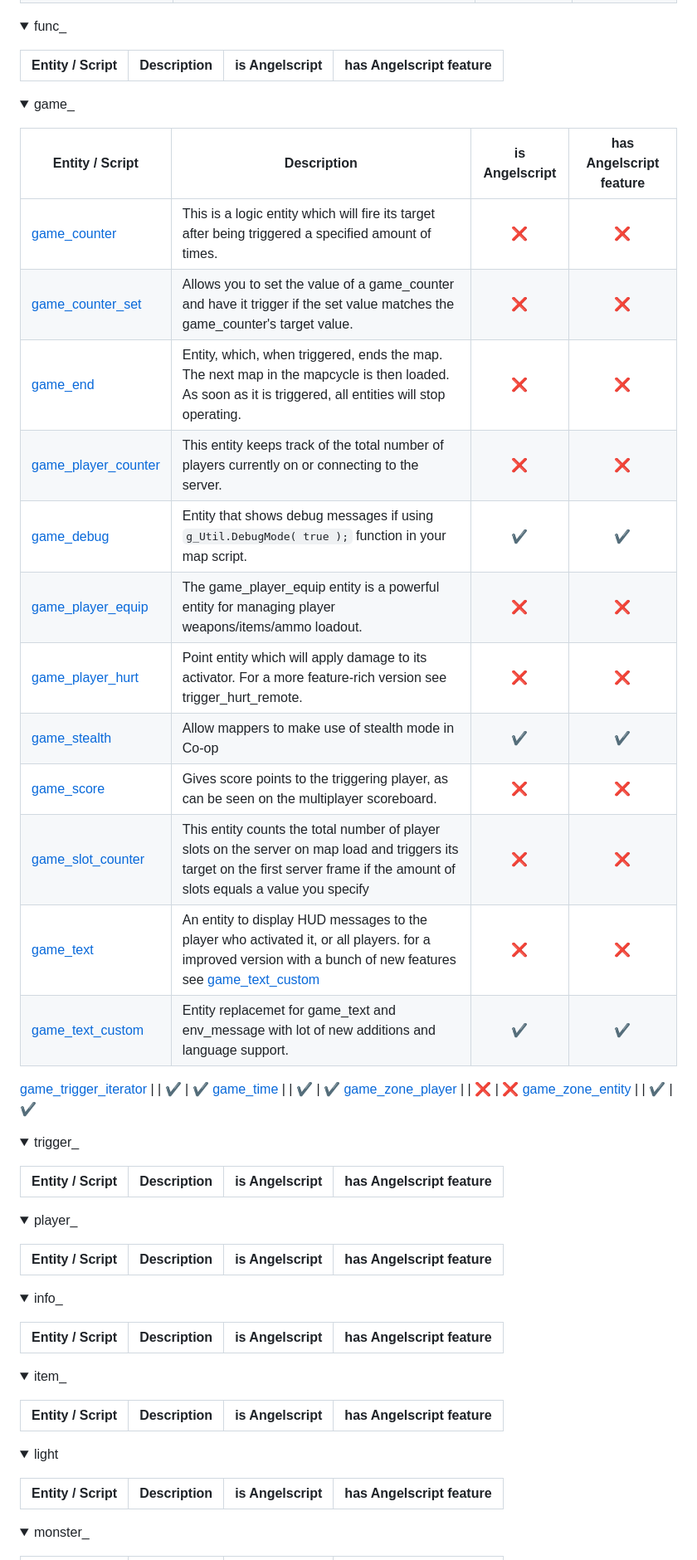
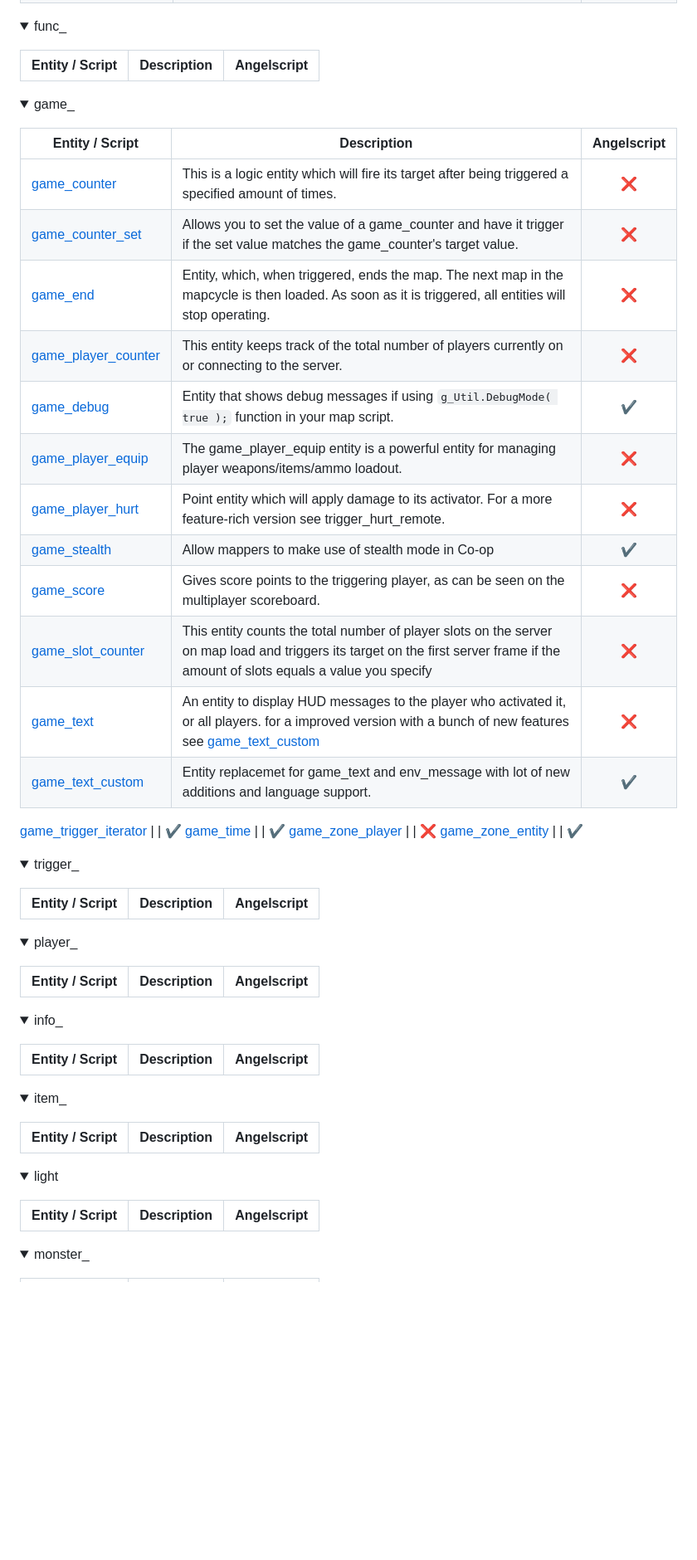
Before and after one commit to Mikk155/Sven-Co-op, a Markdown page: README.md, the part around the change printed below. Shown: that part at 83% size. GitHub-like rendering; folded sections open; blank space fills up the shorter version.

```diff
--- a/README.md
+++ b/README.md
@@ -258,8 +278,8 @@ Make use of our [FGD](https://github.com/Mikk155/Sven-Co-op/blob/main/develop/fo
 <details><summary>func_</summary>
 <p>
 
-| Entity / Script | Description | is Angelscript | has Angelscript feature |
-|-----------------|-------------| :------------: | :---------------------: |
+| Entity / Script | Description | Angelscript |
+|-----------------|-------------| :---------: |
 
 </p>
 </details>
@@ -267,25 +287,25 @@ Make use of our [FGD](https://github.com/Mikk155/Sven-Co-op/blob/main/develop/fo
 <details><summary>game_</summary>
 <p>
 
-| Entity / Script | Description | is Angelscript | has Angelscript feature |
-|-----------------|-------------| :------------: | :---------------------: |
-[game_counter](https://sites.google.com/site/svenmanor/entguide/game_counter) | This is a logic entity which will fire its target after being triggered a specified amount of times. | ❌ | ❌
-[game_counter_set](https://sites.google.com/site/svenmanor/entguide/game_counter_set) | Allows you to set the value of a game_counter and have it trigger if the set value matches the game_counter's target value. | ❌ | ❌
-[game_end](https://sites.google.com/site/svenmanor/entguide/game_end) | Entity, which, when triggered, ends the map. The next map in the mapcycle is then loaded. As soon as it is triggered, all entities will stop operating. | ❌ | ❌
-[game_player_counter](https://sites.google.com/site/svenmanor/entguide/game_player_counter) | This entity keeps track of the total number of players currently on or connecting to the server. | ❌ | ❌
-[game_debug](#game_debug) | Entity that shows debug messages if using ``g_Util.DebugMode( true );`` function in your map script. | ✔️ | ✔️
-[game_player_equip](https://sites.google.com/site/svenmanor/entguide/game_player_equip) | The game_player_equip entity is a powerful entity for managing player weapons/items/ammo loadout. | ❌ | ❌
-[game_player_hurt](https://sites.google.com/site/svenmanor/entguide/game_player_hurt) | Point entity which will apply damage to its activator. For a more feature-rich version see trigger_hurt_remote. | ❌ | ❌
-[game_stealth](#game_stealth) | Allow mappers to make use of stealth mode in Co-op | ✔️ | ✔️
-[game_score](https://sites.google.com/site/svenmanor/entguide/game_score) | Gives score points to the triggering player, as can be seen on the multiplayer scoreboard. | ❌ | ❌
-[game_slot_counter](https://sites.google.com/site/svenmanor/entguide/game_slot_counter) | This entity counts the total number of player slots on the server on map load and triggers its target on the first server frame if the amount of slots equals a value you specify | ❌ | ❌
-[game_text](#game_text) | An entity to display HUD messages to the player who activated it, or all players. for a improved version with a bunch of new features see [game_text_custom](#game_text_custom) | ❌ | ❌
-[game_text_custom](#game_text_custom) | Entity replacemet for game_text and env_message with lot of new additions and language support. | ✔️ | ✔️
-
-[game_trigger_iterator](#game_trigger_iterator) |  | ✔️ | ✔️
-[game_time](#game_time) |  | ✔️ | ✔️
-[game_zone_player](#game_zone_entity) |  | ❌ | ❌
-[game_zone_entity](#game_zone_entity) |  | ✔️ | ✔️
+| Entity / Script | Description | Angelscript |
+|-----------------|-------------| :---------: |
+[game_counter](https://sites.google.com/site/svenmanor/entguide/game_counter) | This is a logic entity which will fire its target after being triggered a specified amount of times. | ❌
+[game_counter_set](https://sites.google.com/site/svenmanor/entguide/game_counter_set) | Allows you to set the value of a game_counter and have it trigger if the set value matches the game_counter's target value. | ❌
+[game_end](https://sites.google.com/site/svenmanor/entguide/game_end) | Entity, which, when triggered, ends the map. The next map in the mapcycle is then loaded. As soon as it is triggered, all entities will stop operating. | ❌
+[game_player_counter](https://sites.google.com/site/svenmanor/entguide/game_player_counter) | This entity keeps track of the total number of players currently on or connecting to the server. | ❌
+[game_debug](#game_debug) | Entity that shows debug messages if using ``g_Util.DebugMode( true );`` function in your map script. | ✔️
+[game_player_equip](https://sites.google.com/site/svenmanor/entguide/game_player_equip) | The game_player_equip entity is a powerful entity for managing player weapons/items/ammo loadout. | ❌
+[game_player_hurt](https://sites.google.com/site/svenmanor/entguide/game_player_hurt) | Point entity which will apply damage to its activator. For a more feature-rich version see trigger_hurt_remote. | ❌
+[game_stealth](#game_stealth) | Allow mappers to make use of stealth mode in Co-op | ✔️
+[game_score](https://sites.google.com/site/svenmanor/entguide/game_score) | Gives score points to the triggering player, as can be seen on the multiplayer scoreboard. | ❌
+[game_slot_counter](https://sites.google.com/site/svenmanor/entguide/game_slot_counter) | This entity counts the total number of player slots on the server on map load and triggers its target on the first server frame if the amount of slots equals a value you specify | ❌
+[game_text](#game_text) | An entity to display HUD messages to the player who activated it, or all players. for a improved version with a bunch of new features see [game_text_custom](#game_text_custom) | ❌
+[game_text_custom](#game_text_custom) | Entity replacemet for game_text and env_message with lot of new additions and language support. | ✔️
+
+[game_trigger_iterator](#game_trigger_iterator) |  | ✔️
+[game_time](#game_time) |  | ✔️
+[game_zone_player](https://sites.google.com/site/svenmanor/entguide/game_zone_player) |  | ❌
+[game_zone_entity](#game_zone_entity) |  | ✔️
 
 </p>
 </details>
@@ -293,8 +313,8 @@ Make use of our [FGD](https://github.com/Mikk155/Sven-Co-op/blob/main/develop/fo
 <details><summary>trigger_</summary>
 <p>
 
-| Entity / Script | Description | is Angelscript | has Angelscript feature |
-|-----------------|-------------| :------------: | :---------------------: |
+| Entity / Script | Description | Angelscript |
+|-----------------|-------------| :---------: |
 
 </p>
 </details>
@@ -302,8 +322,8 @@ Make use of our [FGD](https://github.com/Mikk155/Sven-Co-op/blob/main/develop/fo
 <details><summary>player_</summary>
 <p>
 
-| Entity / Script | Description | is Angelscript | has Angelscript feature |
-|-----------------|-------------| :------------: | :---------------------: |
+| Entity / Script | Description | Angelscript |
+|-----------------|-------------| :---------: |
 
 </p>
 </details>
@@ -311,8 +331,8 @@ Make use of our [FGD](https://github.com/Mikk155/Sven-Co-op/blob/main/develop/fo
 <details><summary>info_</summary>
 <p>
 
-| Entity / Script | Description | is Angelscript | has Angelscript feature |
-|-----------------|-------------| :------------: | :---------------------: |
+| Entity / Script | Description | Angelscript |
+|-----------------|-------------| :---------: |
 
 </p>
 </details>
@@ -320,8 +340,8 @@ Make use of our [FGD](https://github.com/Mikk155/Sven-Co-op/blob/main/develop/fo
 <details><summary>item_</summary>
 <p>
 
-| Entity / Script | Description | is Angelscript | has Angelscript feature |
-|-----------------|-------------| :------------: | :---------------------: |
+| Entity / Script | Description | Angelscript |
+|-----------------|-------------| :---------: |
 
 </p>
 </details>
@@ -329,8 +349,8 @@ Make use of our [FGD](https://github.com/Mikk155/Sven-Co-op/blob/main/develop/fo
 <details><summary>light</summary>
 <p>
 
-| Entity / Script | Description | is Angelscript | has Angelscript feature |
-|-----------------|-------------| :------------: | :---------------------: |
+| Entity / Script | Description | Angelscript |
+|-----------------|-------------| :---------: |
 
 </p>
 </details>
```
Also changed, not shown: other parts of README.md (+382 -297 lines).
